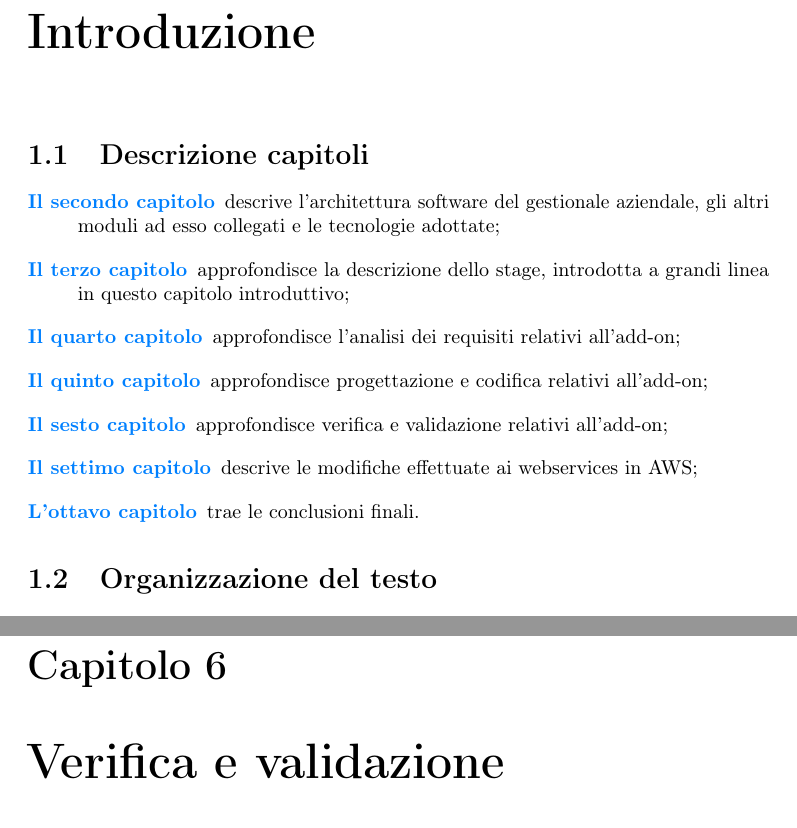
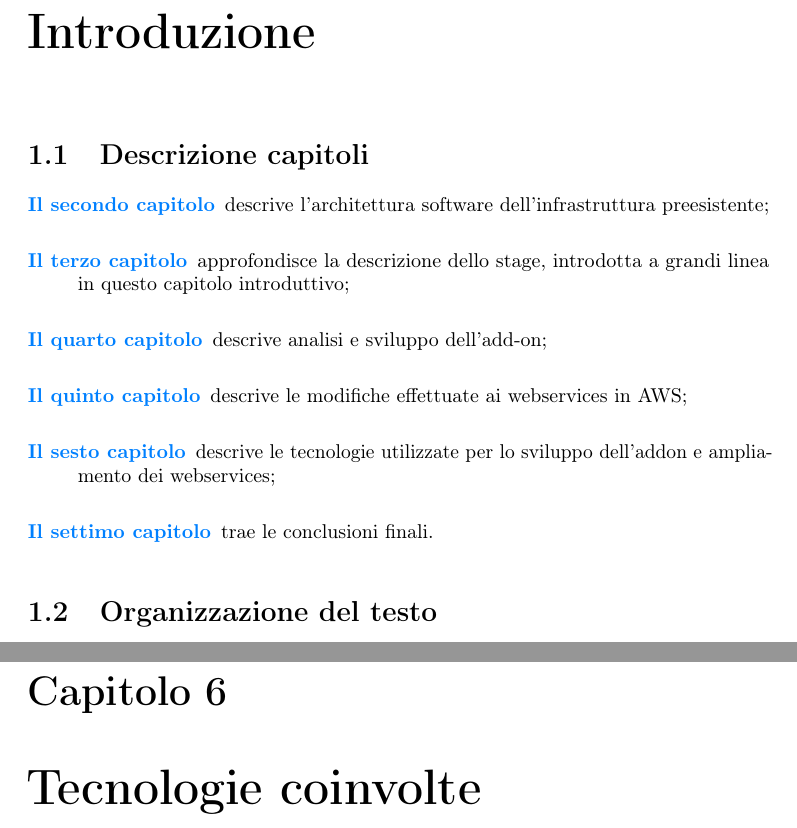
Before and after one commit to EvilCrive/Bachelor-Thesis, a LaTeX thesis (tesi.tex, which reads capitoli/capitolo-1.tex, capitoli/capitolo-6.tex): two parts of pages 11 and 41 of 53 before the commit and two parts of pages 11 and 41 of 51 after it, joined at a grey line, cut so that both start at the same text. Compiled offline with pdfLaTeX.

Commit message:
EDIT #time 15min editing chapter titles
- change chapter names and order
- remove chapter 8

- branch : draft/develop

```diff
--- a/capitoli/capitolo-1.tex
+++ b/capitoli/capitolo-1.tex
@@ -9,18 +9,17 @@
 
 \section{Descrizione capitoli}
 \begin{description}
-	\item[{\hyperref[cap:descrizione-architettura]{Il secondo capitolo}}] descrive l'architettura software del gestionale aziendale, gli altri moduli ad esso collegati e le tecnologie adottate;
+	\item[{\hyperref[cap:descrizione-architettura]{Il secondo capitolo}}] descrive l'architettura software dell'infrastruttura preesistente;
 
 	\item[{\hyperref[cap:descrizione-stage]{Il terzo capitolo}}] approfondisce la descrizione dello stage, introdotta a grandi linea in questo capitolo introduttivo;
 
-	\item[{\hyperref[cap:analisi-requisiti]{Il quarto capitolo}}] approfondisce l'analisi dei requisiti relativi all'add-on;
+	\item[{\hyperref[cap:sviluppo-addon]{Il quarto capitolo}}] descrive analisi e sviluppo dell'add-on;
 
-	\item[{\hyperref[cap:progettazione-codifica]{Il quinto capitolo}}] approfondisce progettazione e codifica relativi all'add-on;
+	\item[{\hyperref[cap:webservices]{Il quinto capitolo}}] descrive le modifiche effettuate ai webservices in AWS;
 
-	\item[{\hyperref[cap:verifica-validazione]{Il sesto capitolo}}] approfondisce verifica e validazione relativi all'add-on;
+	\item[{\hyperref[cap:tecnologie-coinvolte]{Il sesto capitolo}}] descrive le tecnologie utilizzate per lo sviluppo dell'addon e ampliamento dei webservices;
 
-	\item[{\hyperref[cap:webservices]{Il settimo capitolo}}] descrive le modifiche effettuate ai webservices in AWS;
-	\item[{\hyperref[cap:conclusioni]{L'ottavo capitolo}}] trae le conclusioni finali.
+	\item[{\hyperref[cap:conclusioni]{Il settimo capitolo}}] trae le conclusioni finali.
 \end{description}
 \section{Organizzazione del testo}
 
--- a/capitoli/capitolo-6.tex
+++ b/capitoli/capitolo-6.tex
@@ -3,6 +3,6 @@
 % !TEX root = ../tesi.tex
 
 %**************************************************************
-\chapter{Verifica e validazione}
-\label{cap:verifica-validazione}
+\chapter{Tecnologie coinvolte}
+\label{cap:tecnologie-coinvolte}
 %**************************************************************
```
Also changed, not shown: capitoli/capitolo-3.tex (+6 -3 lines), capitoli/capitolo-4.tex (+2 -2 lines), capitoli/capitolo-5.tex (+4 -4 lines), capitoli/capitolo-7.tex (+14 -2 lines), capitoli/capitolo-8.tex (deleted, +0 -20 lines), tesi.tex (+0 -1 lines).
